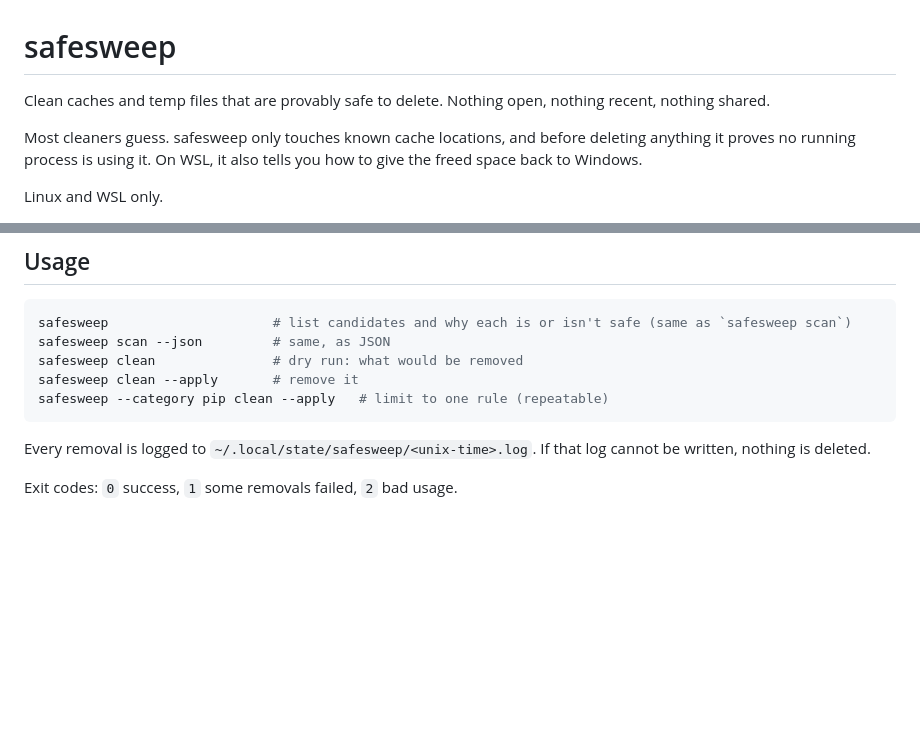
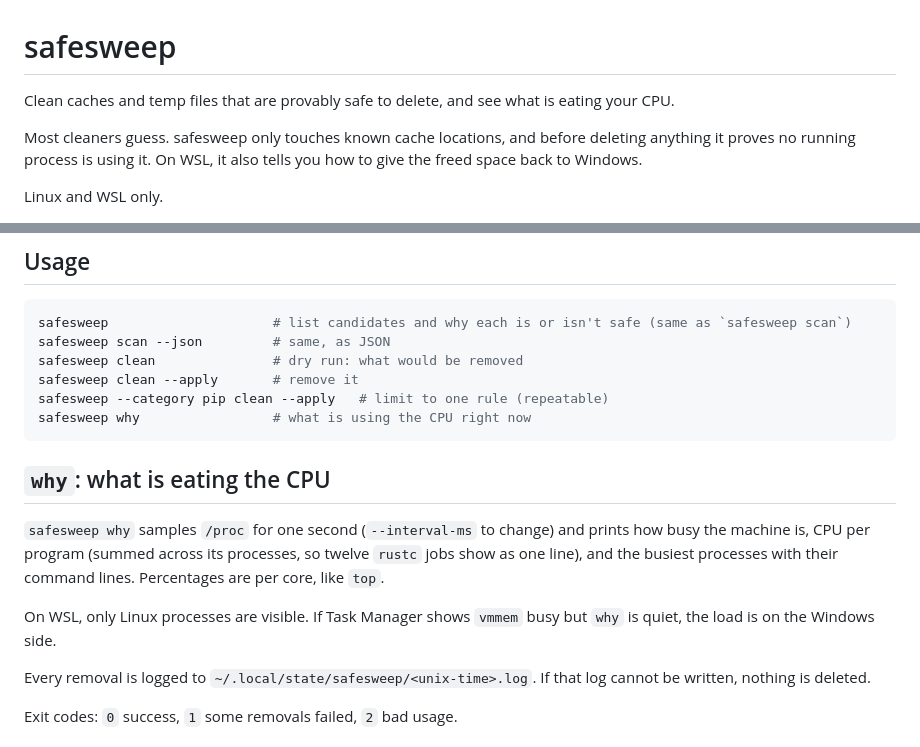
Before and after one commit to dpologdvinity/safesweep, a Markdown page: README.md, 2 parts joined by grey strips. Drawn GitHub-style; blank space fills up the shorter version.

Commit message:
docs(readme): document why command

````diff
--- a/README.md
+++ b/README.md
@@ -1,6 +1,6 @@
 # safesweep
 
-Clean caches and temp files that are provably safe to delete. Nothing open, nothing recent, nothing shared.
+Clean caches and temp files that are provably safe to delete, and see what is eating your CPU.
 
 Most cleaners guess. safesweep only touches known cache locations, and before deleting anything it proves no running process is using it. On WSL, it also tells you how to give the freed space back to Windows.
 
@@ -20,7 +20,14 @@ safesweep scan --json         # same, as JSON
 safesweep clean               # dry run: what would be removed
 safesweep clean --apply       # remove it
 safesweep --category pip clean --apply   # limit to one rule (repeatable)
+safesweep why                 # what is using the CPU right now
 ```
+
+## `why`: what is eating the CPU
+
+`safesweep why` samples `/proc` for one second (`--interval-ms` to change) and prints how busy the machine is, CPU per program (summed across its processes, so twelve `rustc` jobs show as one line), and the busiest processes with their command lines. Percentages are per core, like `top`.
+
+On WSL, only Linux processes are visible. If Task Manager shows `vmmem` busy but `why` is quiet, the load is on the Windows side.
 
 Every removal is logged to `~/.local/state/safesweep/<unix-time>.log`. If that log cannot be written, nothing is deleted.
 
````
